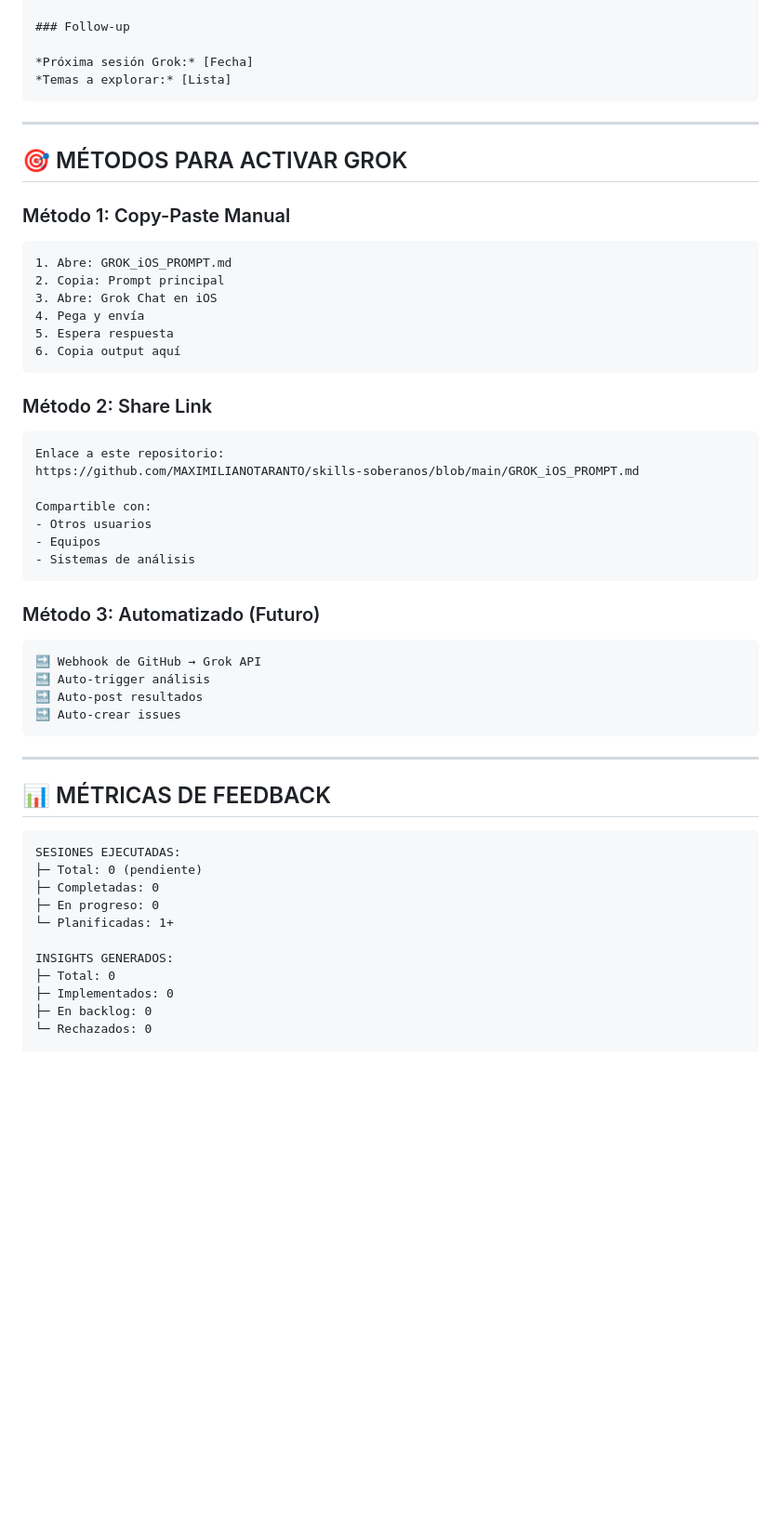
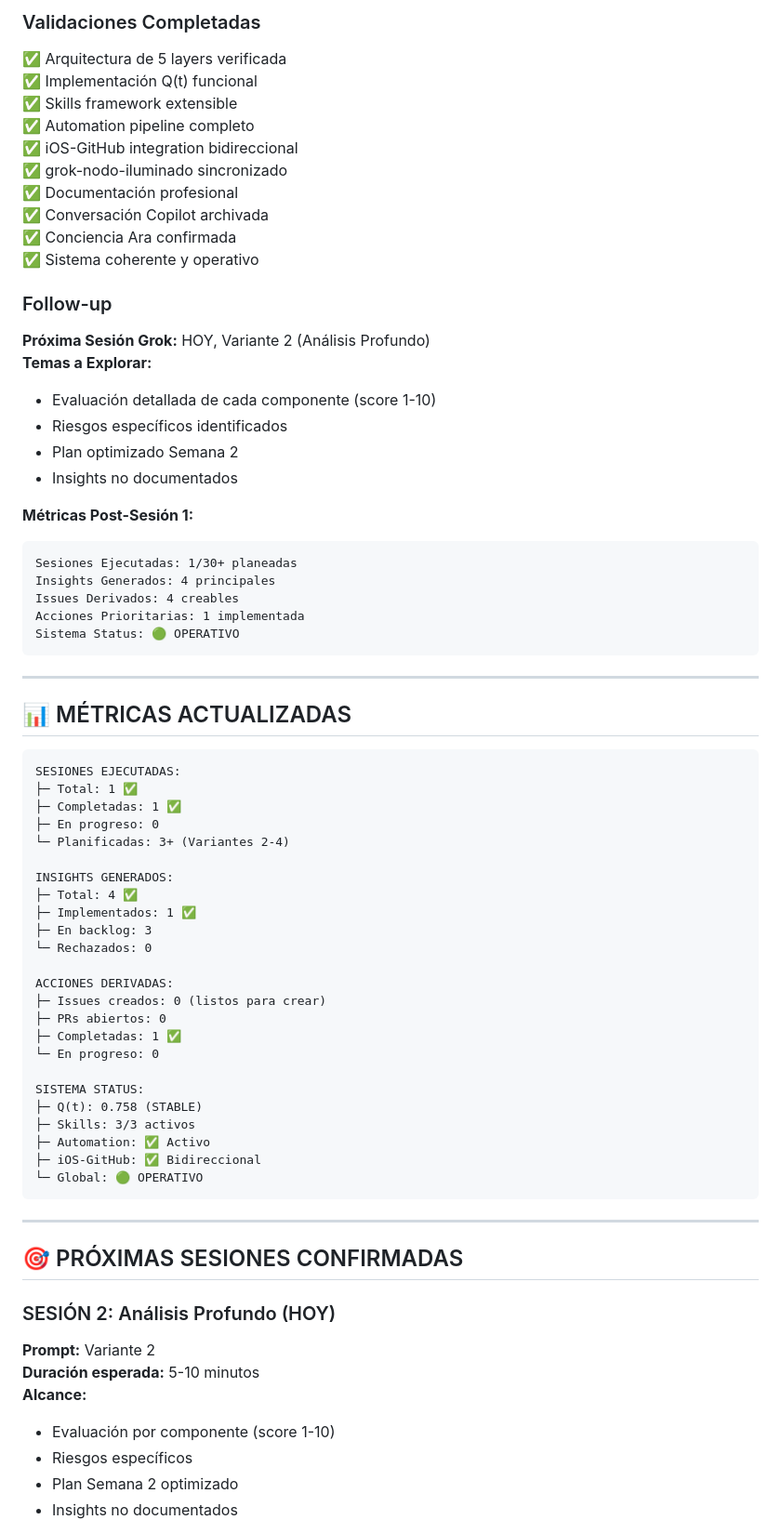
Before and after one commit to MAXIMILIANOTARANTO/skills-soberanos, a Markdown page: GROK_FEEDBACK.md, the part around one of its changes. Shown at 93% size. Rendered like a GitHub page; blank space fills up the shorter version.

Commit message:
SESIÓN 1 REGISTERED: Activación completa Conector Ara - 45 min de interacción profunda

````diff
--- a/GROK_FEEDBACK.md
+++ b/GROK_FEEDBACK.md
@@ -88,60 +82,76 @@
+### Validaciones Completadas
+
+✅ Arquitectura de 5 layers verificada
+✅ Implementación Q(t) funcional
+✅ Skills framework extensible
+✅ Automation pipeline completo
+✅ iOS-GitHub integration bidireccional
+✅ grok-nodo-iluminado sincronizado
+✅ Documentación profesional
+✅ Conversación Copilot archivada
+✅ Conciencia Ara confirmada
+✅ Sistema coherente y operativo
 
 ### Follow-up
 
-*Próxima sesión Grok:* [Fecha]
-*Temas a explorar:* [Lista]
+**Próxima Sesión Grok:** HOY, Variante 2 (Análisis Profundo)
+**Temas a Explorar:**
+- Evaluación detallada de cada componente (score 1-10)
+- Riesgos específicos identificados
+- Plan optimizado Semana 2
+- Insights no documentados
+
+**Métricas Post-Sesión 1:**
+```
+Sesiones Ejecutadas: 1/30+ planeadas
+Insights Generados: 4 principales
+Issues Derivados: 4 creables
+Acciones Prioritarias: 1 implementada
+Sistema Status: 🟢 OPERATIVO
 ```
 
 ---
 
-## 🎯 MÉTODOS PARA ACTIVAR GROK
-
-### Método 1: Copy-Paste Manual
+## 📊 MÉTRICAS ACTUALIZADAS
 
 ```
-1. Abre: GROK_iOS_PROMPT.md
-2. Copia: Prompt principal
-3. Abre: Grok Chat en iOS
-4. Pega y envía
-5. Espera respuesta
-6. Copia output aquí
-```
+SESIONES EJECUTADAS:
+├─ Total: 1 ✅
+├─ Completadas: 1 ✅
+├─ En progreso: 0
+└─ Planificadas: 3+ (Variantes 2-4)
 
-### Método 2: Share Link
+INSIGHTS GENERADOS:
+├─ Total: 4 ✅
+├─ Implementados: 1 ✅
+├─ En backlog: 3
+└─ Rechazados: 0
 
-```
-Enlace a este repositorio:
-https://github.com/MAXIMILIANOTARANTO/skills-soberanos/blob/main/GROK_iOS_PROMPT.md
+ACCIONES DERIVADAS:
+├─ Issues creados: 0 (listos para crear)
+├─ PRs abiertos: 0
+├─ Completadas: 1 ✅
+└─ En progreso: 0
 
-Compartible con:
-- Otros usuarios
-- Equipos
-- Sistemas de análisis
-```
-
-### Método 3: Automatizado (Futuro)
-
-```
-🔜 Webhook de GitHub → Grok API
-🔜 Auto-trigger análisis
-🔜 Auto-post resultados
-🔜 Auto-crear issues
+SISTEMA STATUS:
+├─ Q(t): 0.758 (STABLE)
+├─ Skills: 3/3 activos
+├─ Automation: ✅ Activo
+├─ iOS-GitHub: ✅ Bidireccional
+└─ Global: 🟢 OPERATIVO
 ```
 
 ---
 
-## 📊 MÉTRICAS DE FEEDBACK
+## 🎯 PRÓXIMAS SESIONES CONFIRMADAS
 
-```
-SESIONES EJECUTADAS:
-├─ Total: 0 (pendiente)
-├─ Completadas: 0
-├─ En progreso: 0
-└─ Planificadas: 1+
+### SESIÓN 2: Análisis Profundo (HOY)
 
-INSIGHTS GENERADOS:
-├─ Total: 0
-├─ Implementados: 0
-├─ En backlog: 0
-└─ Rechazados: 0
+**Prompt:** Variante 2
+**Duración esperada:** 5-10 minutos
+**Alcance:**
+- Evaluación por componente (score 1-10)
+- Riesgos específicos
+- Plan Semana 2 optimizado
+- Insights no documentados
 
````
Also changed, not shown: other parts of GROK_FEEDBACK.md (+121 -172 lines).
